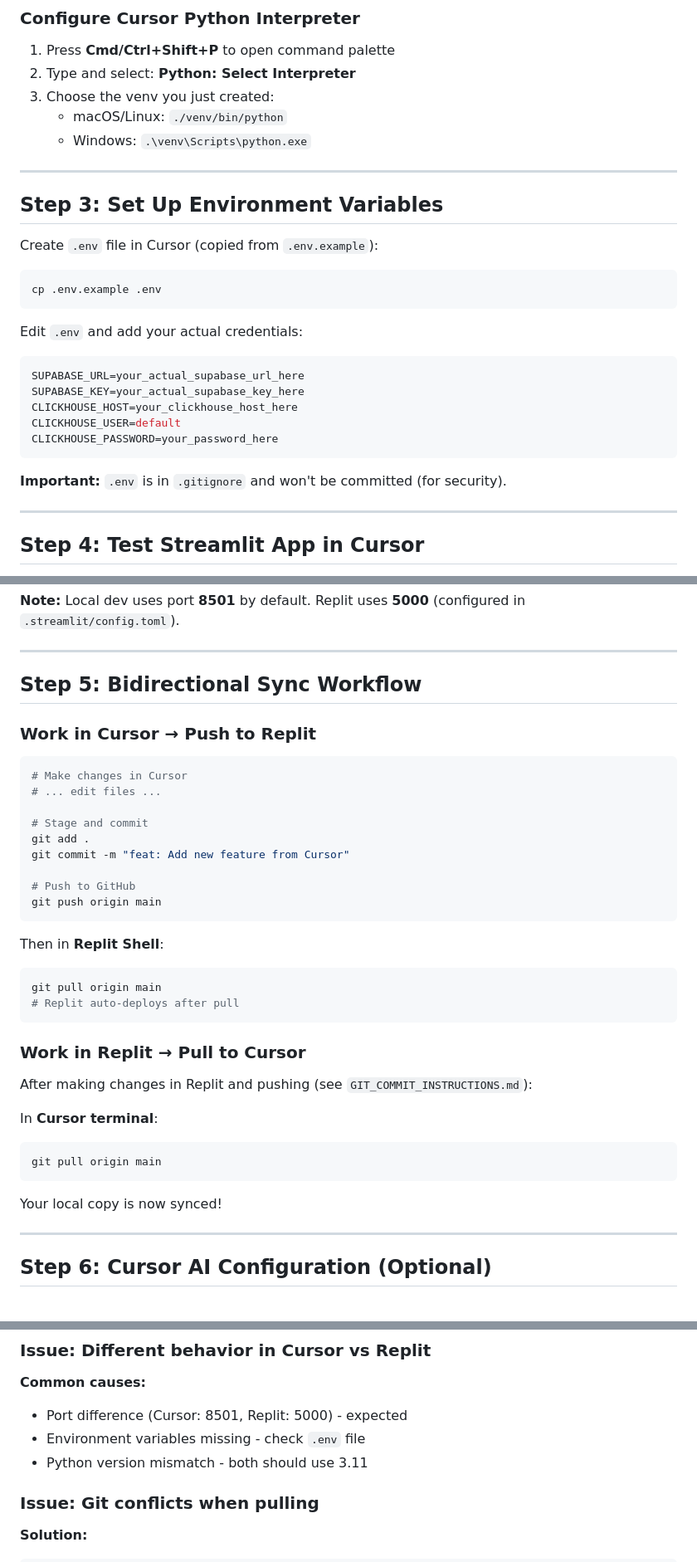
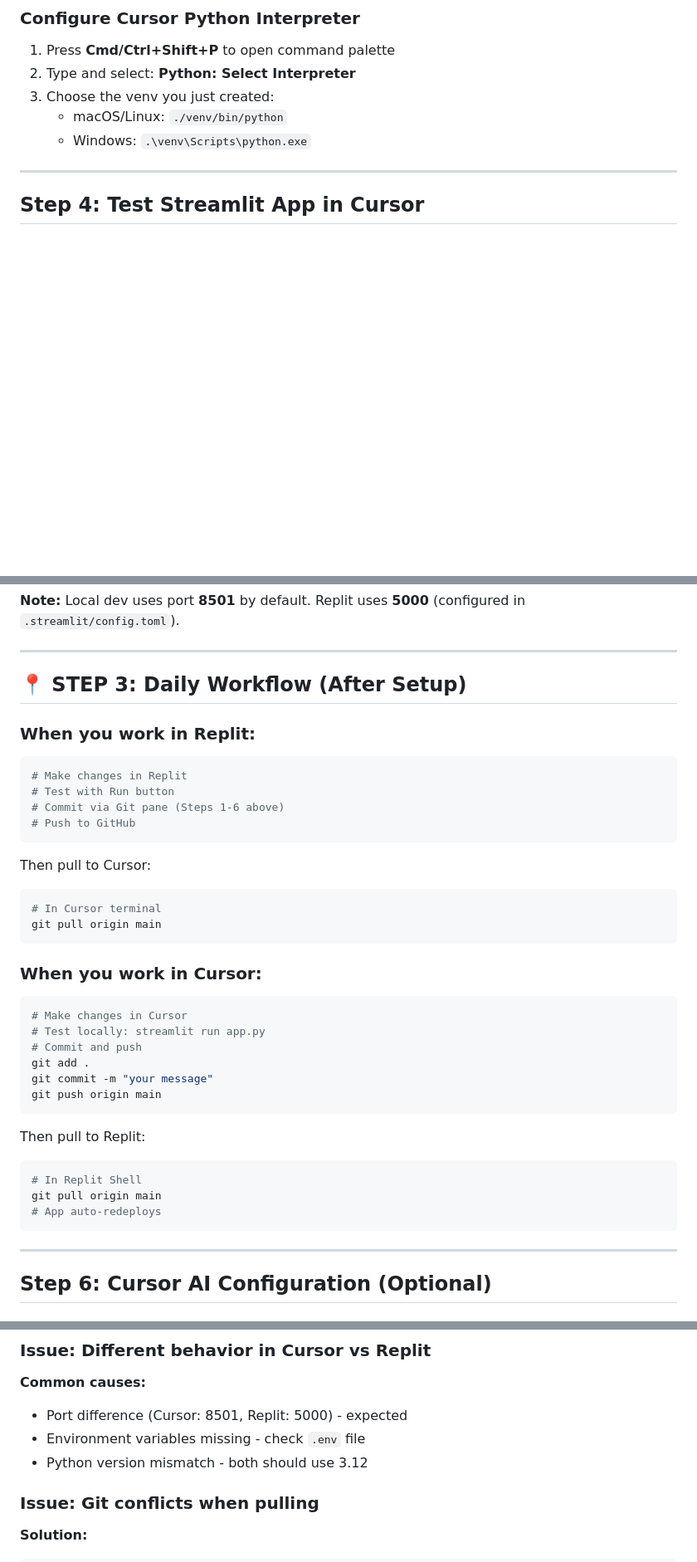
Before and after one commit to taytayob/gematria-hive, a Markdown page: CURSOR_SYNC_INSTRUCTIONS.md, 3 parts joined by grey strips. Shown: that part at 83% size. Drawn GitHub-style; blank space fills up the shorter version.

Commit message:
Update CURSOR_SYNC_INSTRUCTIONS with Step 2 setup and daily workflow

````diff
--- a/CURSOR_SYNC_INSTRUCTIONS.md
+++ b/CURSOR_SYNC_INSTRUCTIONS.md
@@ -92,28 +86,6 @@ pip install -r requirements.txt
 3. Choose the venv you just created:
    - macOS/Linux: `./venv/bin/python`
    - Windows: `.\venv\Scripts\python.exe`
-
----
-
-## Step 3: Set Up Environment Variables
-
-Create `.env` file in Cursor (copied from `.env.example`):
-
-```bash
-cp .env.example .env
-```
-
-Edit `.env` and add your actual credentials:
-
-```env
-SUPABASE_URL=your_actual_supabase_url_here
-SUPABASE_KEY=your_actual_supabase_key_here
-CLICKHOUSE_HOST=your_clickhouse_host_here
-CLICKHOUSE_USER=default
-CLICKHOUSE_PASSWORD=your_password_here
-```
-
-**Important:** `.env` is in `.gitignore` and won't be committed (for security).
 
 ---
 
@@ -145,38 +117,42 @@ Open `http://localhost:8501` in your browser to test.
 
 ---
 
-## Step 5: Bidirectional Sync Workflow
+## 📍 STEP 3: Daily Workflow (After Setup)
 
-### Work in Cursor → Push to Replit
+### When you work in Replit:
+
+```bash
+# Make changes in Replit
+# Test with Run button
+# Commit via Git pane (Steps 1-6 above)
+# Push to GitHub
+```
+
+Then pull to Cursor:
+
+```bash
+# In Cursor terminal
+git pull origin main
+```
+
+### When you work in Cursor:
 
 ```bash
 # Make changes in Cursor
-# ... edit files ...
-
-# Stage and commit
+# Test locally: streamlit run app.py
+# Commit and push
 git add .
-git commit -m "feat: Add new feature from Cursor"
-
-# Push to GitHub
+git commit -m "your message"
 git push origin main
 ```
 
-Then in **Replit Shell**:
+Then pull to Replit:
+
 ```bash
+# In Replit Shell
 git pull origin main
-# Replit auto-deploys after pull
+# App auto-redeploys
 ```
-
-### Work in Replit → Pull to Cursor
-
-After making changes in Replit and pushing (see `GIT_COMMIT_INSTRUCTIONS.md`):
-
-In **Cursor terminal**:
-```bash
-git pull origin main
-```
-
-Your local copy is now synced!
 
 ---
 
@@ -265,7 +241,7 @@ pip install -r requirements.txt
 **Common causes:**
 - Port difference (Cursor: 8501, Replit: 5000) - expected
 - Environment variables missing - check `.env` file
-- Python version mismatch - both should use 3.11
+- Python version mismatch - both should use 3.12
 
 ### Issue: Git conflicts when pulling
 
````
Also changed, not shown: other parts of CURSOR_SYNC_INSTRUCTIONS.md (+51 -57 lines).
